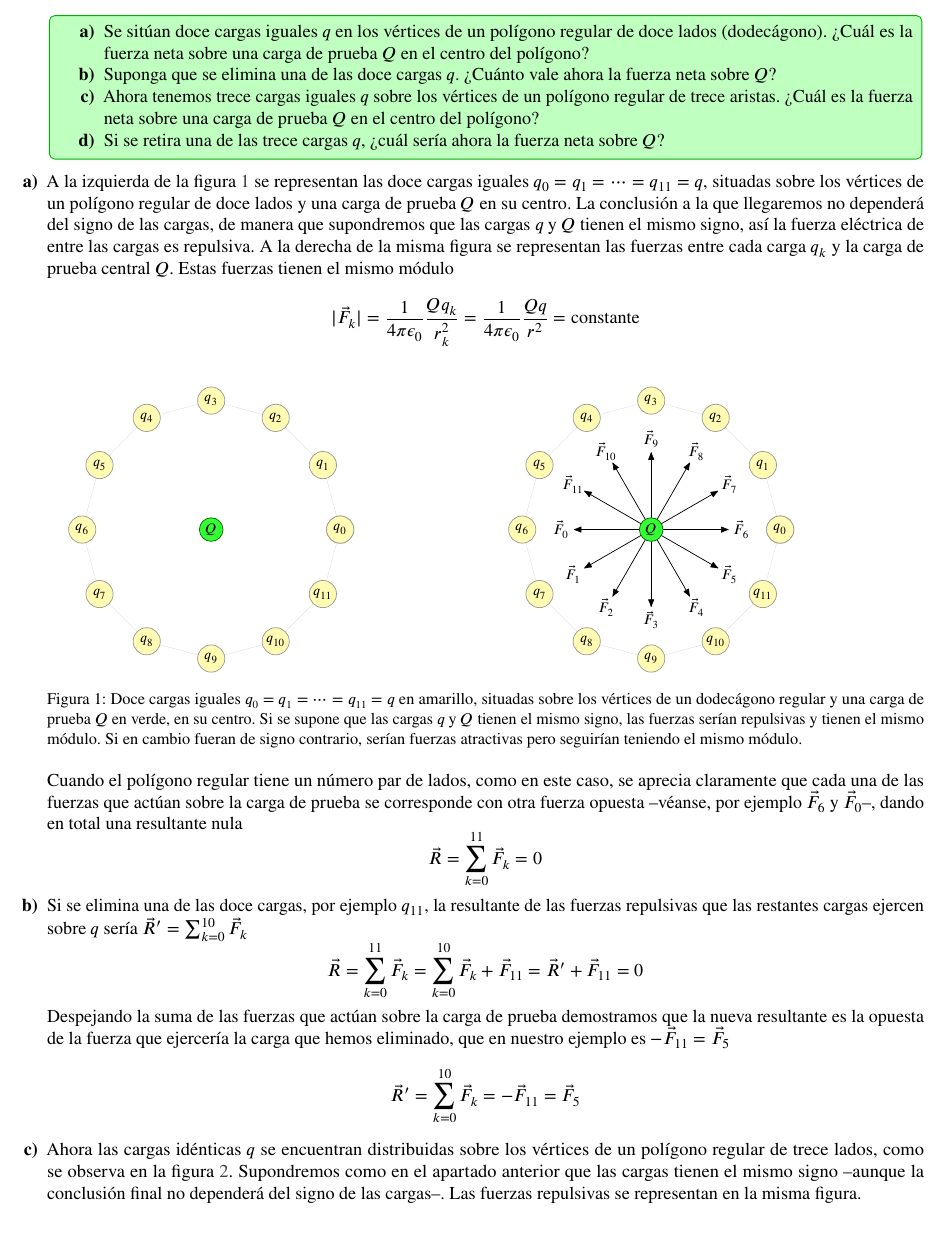
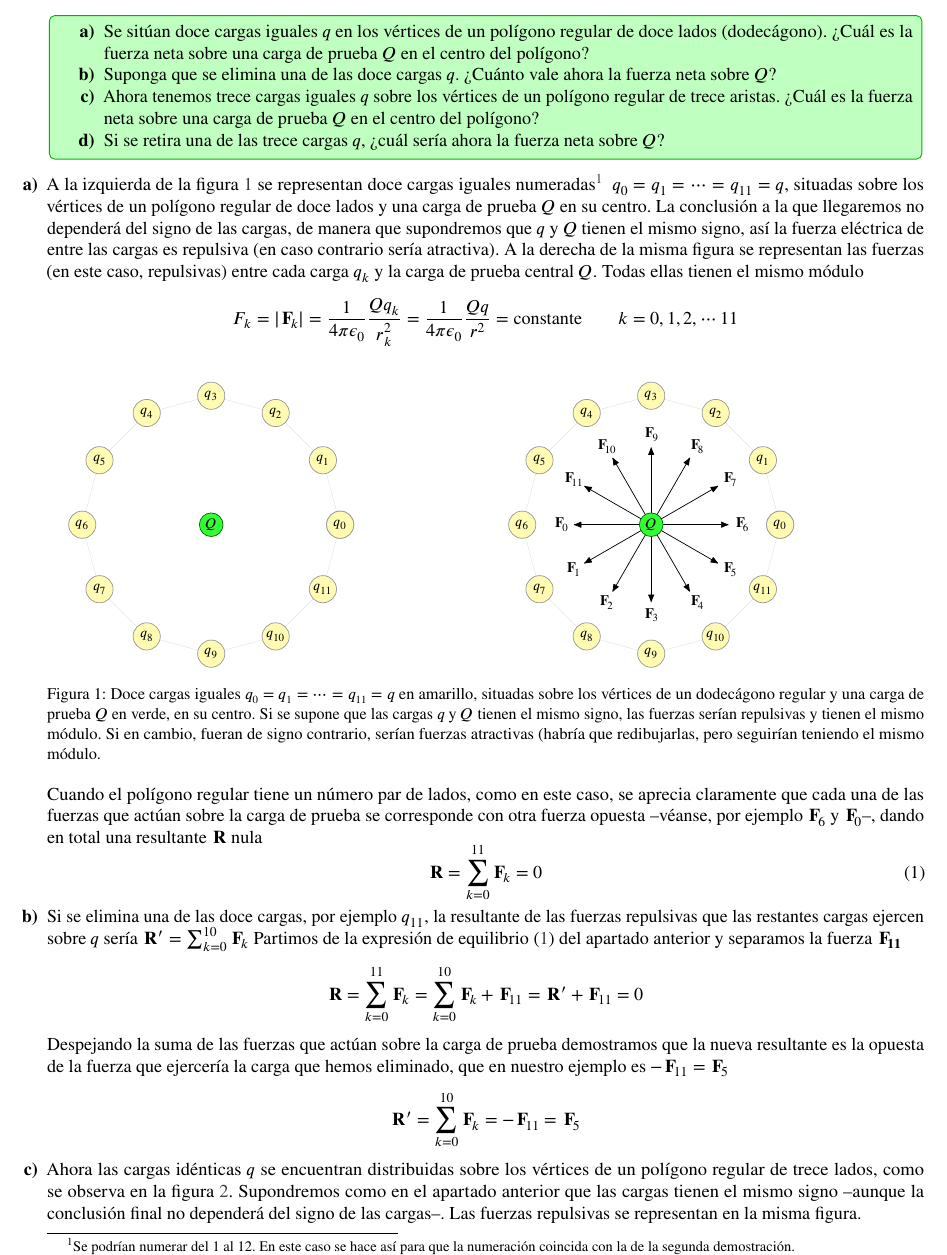
Before and after one commit to janr57/edclasica-ej, a LaTeX CV (res/electrostatica/electrostatica-001.tex): part of page 1 of 4, cut so that both start at the same text, the shorter picture padded with empty space. Compiled offline with LuaLaTeX.

Commit message:
Retocado texto de ejercicio resuelto 1 de electrostática

```diff
--- a/res/electrostatica/electrostatica-001.tex
+++ b/res/electrostatica/electrostatica-001.tex
@@ -60,19 +60,25 @@
 
 \begin{soluc}
 \item A la izquierda de la figura~\ref{fig:cargas_en_dodecagono} se representan
-  las doce cargas iguales $q_{0} = q_{1} = \cdots = q_{11} = q$, situadas sobre
-  los vértices de un polígono regular de doce lados y una carga de prueba $Q$
-  en su centro.
+  doce cargas iguales numeradas\footnotemark{}
+  \footnotetext{Se podrían numerar del 1 al 12. En este caso se hace así para
+    que la numeración coincida con la de la segunda demostración.}
+  $q_{0} = q_{1} = \cdots = q_{11} = q$, situadas sobre los vértices de un
+  polígono regular de doce lados y una carga de prueba $Q$ en su centro.
   La conclusión a la que llegaremos no dependerá del signo de las cargas, de
-  manera que supondremos que las cargas $q$ y $Q$ tienen el mismo signo,
-  así la fuerza eléctrica de entre las cargas es repulsiva.
-  A la derecha de la misma figura se representan las fuerzas entre cada carga
-  $q_{k}$ y la carga de prueba central $Q$. Estas fuerzas tienen el mismo módulo
+  manera que supondremos que $q$ y $Q$ tienen el mismo signo, así la fuerza
+  eléctrica de entre las cargas es repulsiva (en caso contrario sería
+  atractiva).
+  A la derecha de la misma figura se representan las fuerzas (en este caso,
+  repulsivas) entre cada carga $q_{k}$ y la carga de prueba central $Q$.
+  Todas ellas tienen el mismo módulo
   \[
-    |\vec{F}_{k}|
+    F_{k}
+    = |\vvv{F}_{k}|
     = \dfrac{1}{4\pi\epsilon_{0}} \dfrac{Q q_{k}}{r_{k}^{2}}
     = \dfrac{1}{4\pi\epsilon_{0}} \dfrac{Q q}{r^{2}}
     = \text{constante}
+    \hspace{2em}k=0,1,2,\cdots 11
   \]
 
   \begin{figure}[ht]
@@ -108,7 +114,7 @@
         \filldraw[fill=yellow!30,draw=black!40] (m\pold) circle[radius=\qsize];
         \node at (m\pold) {\footnotesize $q_{\pold}$};
         \draw[-{Latex[round]},shorten >=10mm] (0,0) -- (m\p)
-             node[pos=0.70] {\footnotesize $\vec{F}_{\f}$};
+             node[pos=0.70] {\footnotesize $\vvv{F}_{\f}$};
     }
     \filldraw[fill=yellow!30,draw=black!40] (m0) circle[radius=\qsize];
     \node at (m0) {\footnotesize $q_{0}$};
@@ -122,18 +128,18 @@
   situadas sobre los vértices de un dodecágono regular y una carga de prueba
   $Q$ en verde, en su centro. Si se supone que las cargas $q$ y $Q$ tienen el
   mismo signo, las fuerzas serían repulsivas y tienen el mismo módulo.
-  Si en cambio fueran de signo contrario, serían fuerzas atractivas pero
-  seguirían teniendo el mismo módulo.}
+  Si en cambio, fueran de signo contrario, serían fuerzas atractivas
+  (habría que redibujarlas, pero seguirían teniendo el mismo módulo.}
 \label{fig:cargas_en_dodecagono}
 \end{figure}
 
 Cuando el polígono regular tiene un número par de lados, como en este caso,
 se aprecia claramente que cada una de las fuerzas que actúan sobre la carga de
 prueba se corresponde con otra fuerza opuesta --véanse, por ejemplo
-$\vec{F}_{6}$ y $\vec{F}_{0}$--, dando en total una resultante nula
-\[
-  \vec{R} = \sum_{k=0}^{11} \vec{F}_{k} = 0
-\]
+$\vvv{F}_{6}$ y $\vvv{F}_{0}$--, dando en total una resultante $\vvv{R}$ nula
+\begin{equation}\label{eq:equilibrioA}
+  \vvv{R} = \sum_{k=0}^{11} \vvv{F}_{k} = 0
+\end{equation}
 
  %\bigskip
   % ================ APARTADO b) ==============================
@@ -141,20 +147,22 @@ $\vec{F}_{6}$ y $\vec{F}_{0}$--, dando en total una resultante nula
   \pdfbookmark[0]{Apartado b}{b}
 \item Si se elimina una de las doce cargas, por ejemplo $q_{11}$, la resultante
   de las fuerzas repulsivas que las restantes cargas ejercen sobre $q$ sería
-  $\vec{R}' = \sum_{k=0}^{10} \vec{F}_{k}$
+  $\vvv{R}' = \sum_{k=0}^{10} \vvv{F}_{k}$
+  Partimos de la expresión de equilibrio \eqref{eq:equilibrioA} del apartado
+  anterior y separamos la fuerza $\vvv{F_{11}}$
   \[
-    \vec{R}
-    = \sum_{k=0}^{11} \vec{F}_{k}
-    = \sum_{k=0}^{10} \vec{F}_{k} + \vec{F}_{11}
-    = \vec{R}' + \vec{F}_{11}
+    \vvv{R}
+    = \sum_{k=0}^{11} \vvv{F}_{k}
+    = \sum_{k=0}^{10} \vvv{F}_{k} + \vvv{F}_{11}
+    = \vvv{R}' + \vvv{F}_{11}
     = 0
   \]
   Despejando la suma de las fuerzas que actúan sobre la carga de prueba
   demostramos que la nueva resultante es la opuesta de la fuerza que ejercería
   la carga que hemos eliminado, que en nuestro ejemplo es
-  $-\vec{F}_{11} = \vec{F}_{5}$
+  $-\vvv{F}_{11} = \vvv{F}_{5}$
   \[
-    \vec{R}' = \sum_{k=0}^{10} \vec{F}_{k} = -\vec{F}_{11} = \vec{F}_{5}
+    \vvv{R}' = \sum_{k=0}^{10} \vvv{F}_{k} = -\vvv{F}_{11} = \vvv{F}_{5}
   \]
 
 %\bigskip
```
Also changed, not shown: res/electrostatica/electrostatica-001.tex (52 more changed lines).
